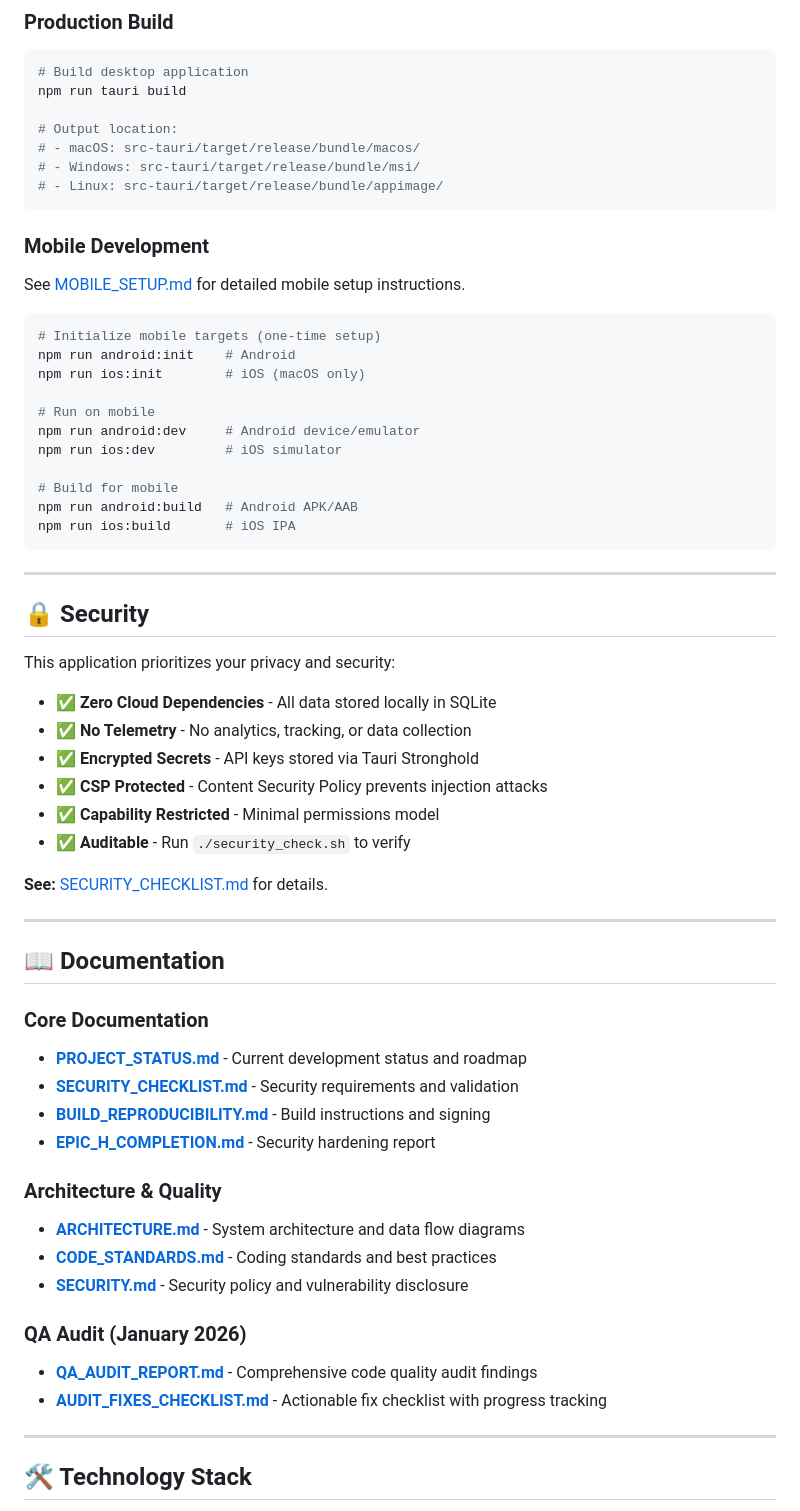
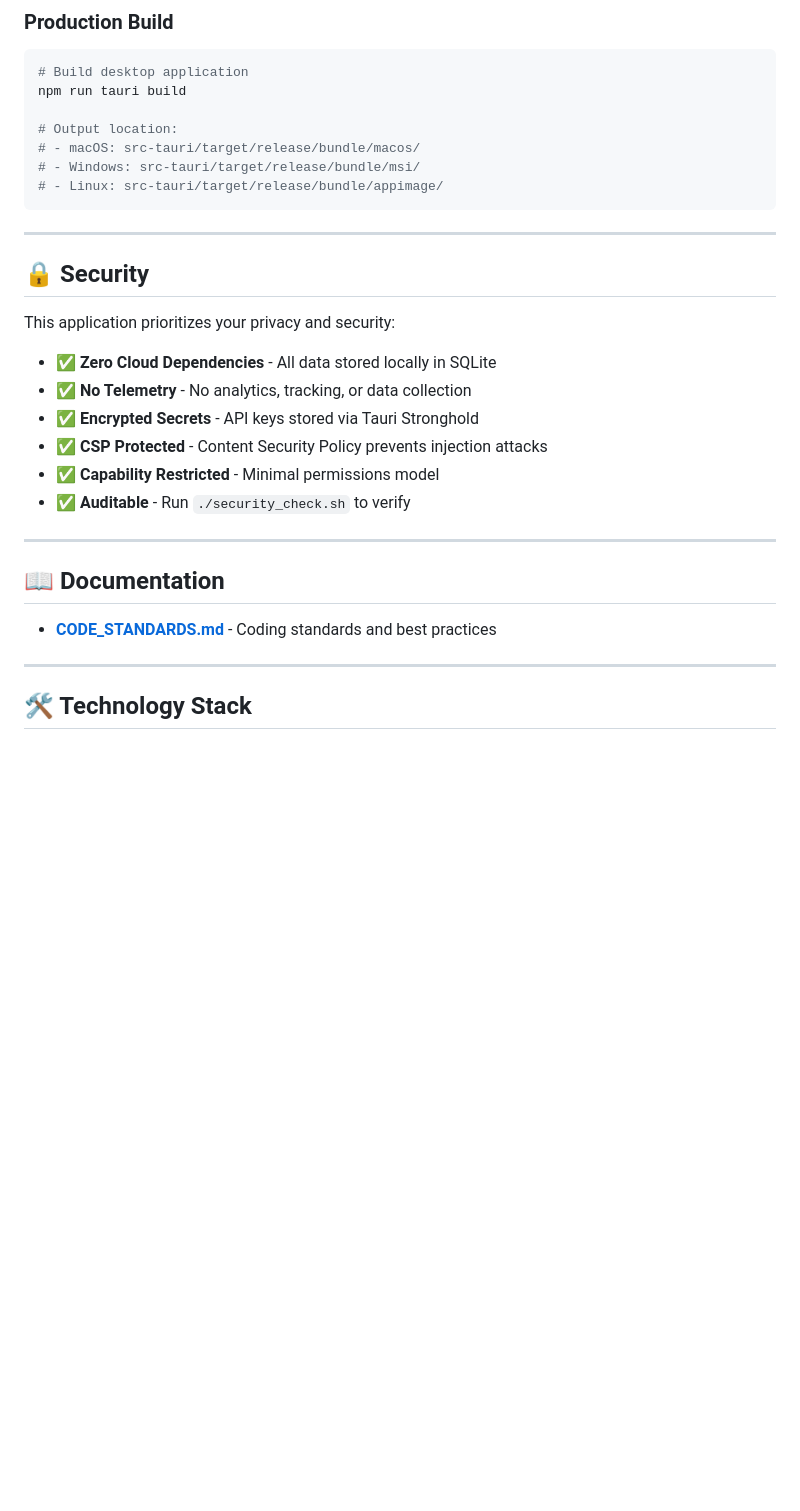
Before and after one commit to Vincrypt-Management/flowfolio, a Markdown page: README.md, the part around one of its changes. Drawn GitHub-style; blank space fills up the shorter version.

Commit message:
docs: update README version to 0.3.2, remove broken doc links
Co-Authored-By: Claude Sonnet 4.6 <noreply@anthropic.com>

````diff
--- a/README.md
+++ b/README.md
@@ -92,24 +92,6 @@ npm run tauri build
 # - Linux: src-tauri/target/release/bundle/appimage/
 ```
 
-### Mobile Development
-
-See [MOBILE_SETUP.md](MOBILE_SETUP.md) for detailed mobile setup instructions.
-
-```bash
-# Initialize mobile targets (one-time setup)
-npm run android:init    # Android
-npm run ios:init        # iOS (macOS only)
-
-# Run on mobile
-npm run android:dev     # Android device/emulator
-npm run ios:dev         # iOS simulator
-
-# Build for mobile
-npm run android:build   # Android APK/AAB
-npm run ios:build       # iOS IPA
-```
-
 ---
 
 ## 🔒 Security
@@ -123,26 +105,11 @@ This application prioritizes your privacy and security:
 - ✅ **Capability Restricted** - Minimal permissions model
 - ✅ **Auditable** - Run `./security_check.sh` to verify
 
-**See:** [SECURITY_CHECKLIST.md](SECURITY_CHECKLIST.md) for details.
-
 ---
 
 ## 📖 Documentation
 
-### Core Documentation
-- **[PROJECT_STATUS.md](PROJECT_STATUS.md)** - Current development status and roadmap
-- **[SECURITY_CHECKLIST.md](SECURITY_CHECKLIST.md)** - Security requirements and validation
-- **[BUILD_REPRODUCIBILITY.md](BUILD_REPRODUCIBILITY.md)** - Build instructions and signing
-- **[EPIC_H_COMPLETION.md](EPIC_H_COMPLETION.md)** - Security hardening report
-
-### Architecture & Quality
-- **[ARCHITECTURE.md](ARCHITECTURE.md)** - System architecture and data flow diagrams
 - **[CODE_STANDARDS.md](CODE_STANDARDS.md)** - Coding standards and best practices
-- **[SECURITY.md](SECURITY.md)** - Security policy and vulnerability disclosure
-
-### QA Audit (January 2026)
-- **[QA_AUDIT_REPORT.md](QA_AUDIT_REPORT.md)** - Comprehensive code quality audit findings
-- **[AUDIT_FIXES_CHECKLIST.md](AUDIT_FIXES_CHECKLIST.md)** - Actionable fix checklist with progress tracking
 
 ---
 
````
Also changed, not shown: other parts of README.md (+1 -2 lines).
